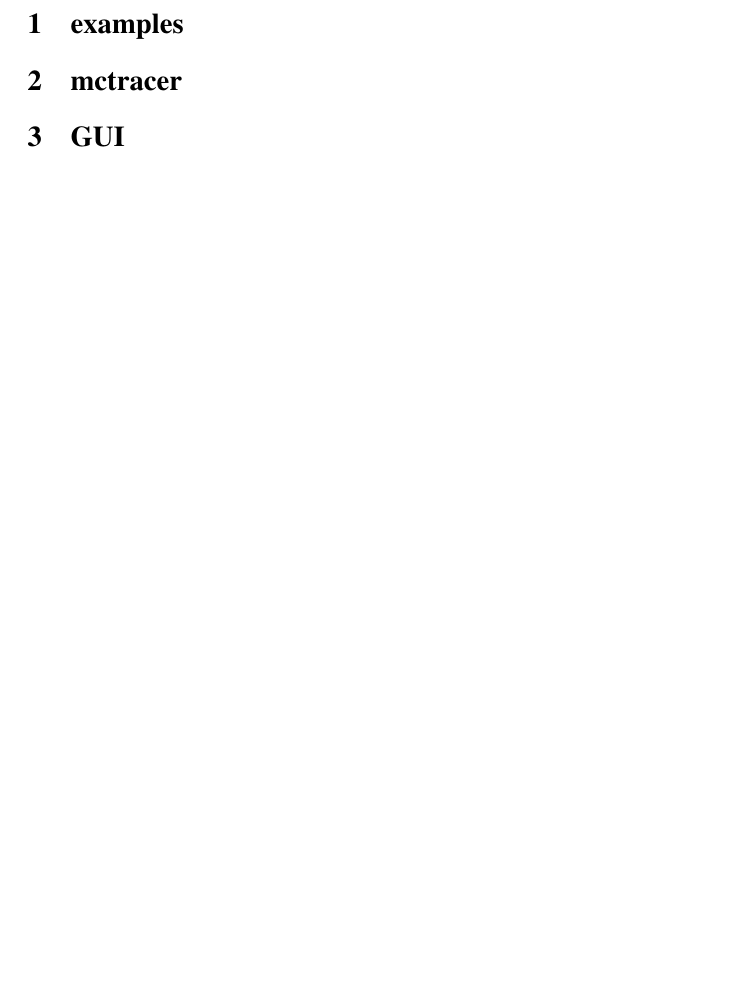
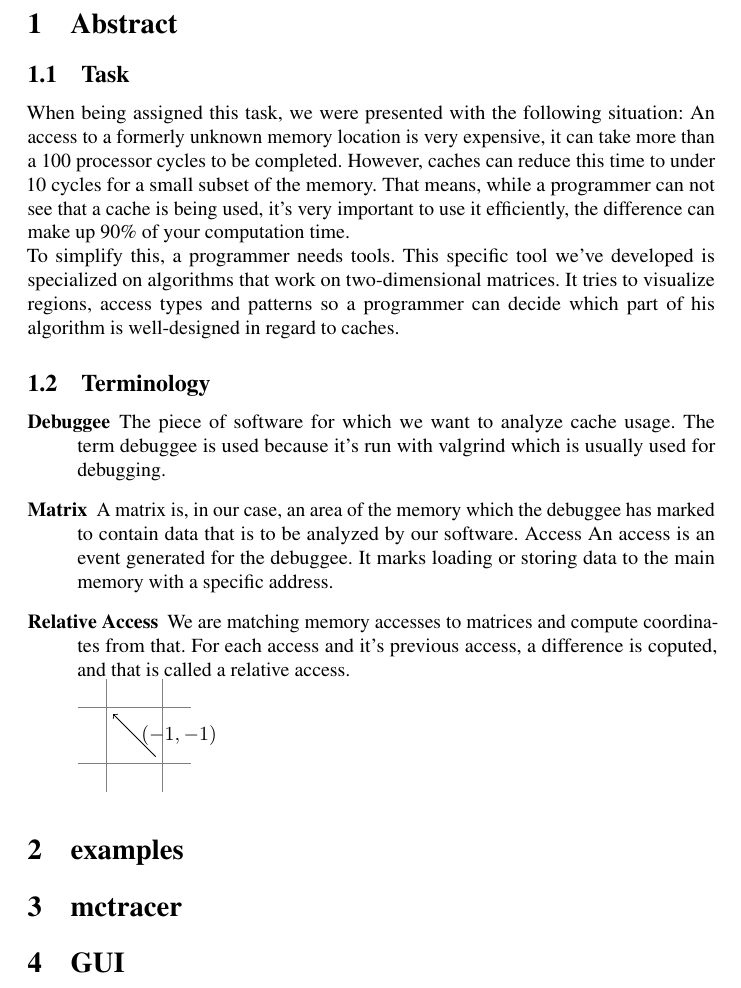
Before and after one commit to jcaesar/ETI-GP-SS12-P5, a LaTeX document (tex/docs/usr/main.tex, which reads tex/docs/common/terminology.tex, tex/docs/usr/abstract.tex): part of the page, cut at the place of the change, the shorter picture padded with empty space. Compiled offline with pdfLaTeX.

Commit message:
Start writing some introductory parts for the docs If you think my english sucks you're probably right. Go ahead and hint me to it!

```diff
--- /dev/null
+++ b/tex/docs/common/terminology.tex
@@ -0,0 +1,15 @@
+\begin{description}
+
+\item[Debuggee]
+	The piece of software for which we want to analyze cache usage. The term debuggee is used because it’s run with valgrind which is usually used for debugging.
+\item[Matrix]
+	A matrix is, in our case, an area of the memory which the debuggee has marked to contain data that is to be analyzed by our software. Access An access is an event generated for the debuggee. It marks loading or storing data to the main memory with a specific address.
+\item[Relative Access]
+	We are matching memory accesses to matrices and compute coordinates from that. For each access and it's previous access, a difference is coputed, and that is called a relative access. \newline
+	\begin{tikzpicture} %Tikzpictures are going to be fun. Our coordinate systems diverge...
+		\draw [color=gray] (-0.5,-0.5) grid (1.5,1.5);
+		\node (frst) at (1,0) {}; %nth access
+		\node (scnd) at (0,1) {}; %n+1-th access
+		\draw [->] (frst) -- (scnd) node [midway,right,draw=none] {$(-1,-1)$};
+	\end{tikzpicture}
+\end{description}
--- /dev/null
+++ b/tex/docs/usr/abstract.tex
@@ -0,0 +1,6 @@
+\subsection{Task}
+When being assigned this task, we were presented with the following situation: An access to a formerly unknown memory location is very expensive, it can take more than a 100 processor cycles to be completed. However, caches can reduce this time to under 10 cycles for a small subset of the memory. That means, while a programmer can not see that a cache is being used, it's very important to use it efficiently, the difference can make up 90\% of your computation time.\newline
+To simplify this, a programmer needs tools. This specific tool we've developed is specialized on algorithms that work on two-dimensional matrices. It tries to visualize regions, access types and patterns so a programmer can decide which part of his algorithm is well-designed in regard to caches.
+
+\subsection{Terminology}
+\input{../common/terminology.tex}
--- a/tex/docs/usr/main.tex
+++ b/tex/docs/usr/main.tex
@@ -3,6 +3,7 @@
 \input{../../common/macros.tex}
 
 \begin{document}
+\section{Abstract} \input{abstract.tex}
 \section{examples} \input{examples/examples.tex}
 \section{mctracer} \input{mctracer/mctracer.tex}
 \section{GUI} \input{gui/gui.tex}
```
Also changed, not shown: tex/docs/dev/main.tex (+1 -0 lines), tex/Makefile.
